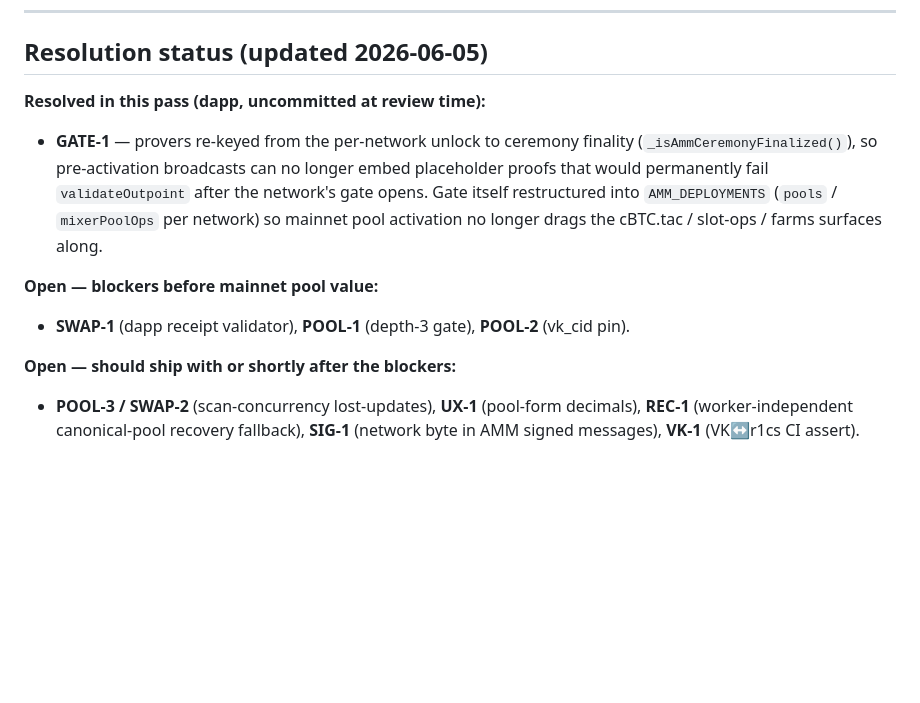
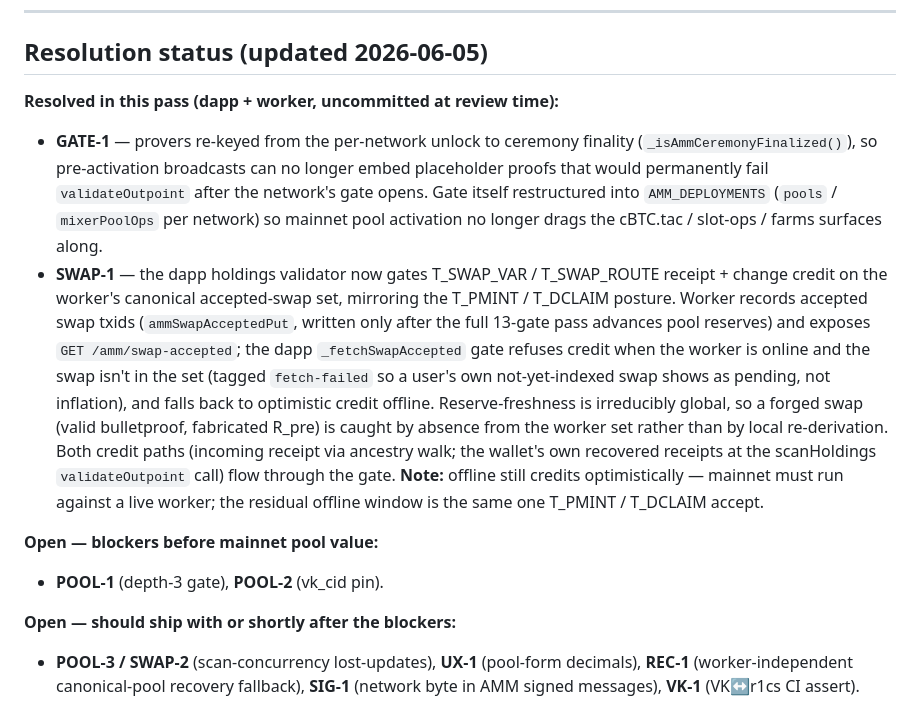
Before and after one commit to z0r0z/tacit, a Markdown page: ops/reviews/AUDIT-amm-mainnet-activation-2026-06-05.md, the part around the change. Rendered like a GitHub page; blank space fills up the shorter version.

Commit message:
dapp: wire the holdings validator onto the accepted-swap set
The swap-acceptance registry and _fetchSwapAccepted landed without a caller,
so swap receipts were still credited on the bulletproof alone — which bounds
range but not that delta_out follows the curve at the pool's real reserves.
Gate the T_SWAP_VAR / T_SWAP_ROUTE branches of _validateOutpointSingle on the
worker's accepted-swap set: refuse credit when the worker is online and the
swap isn't in it (tagged fetch-failed so a user's own not-yet-indexed swap
reads as pending, not inflation), optimistic when offline. Resolution-status
update in the AMM mainnet-activation review.

```diff
--- a/ops/reviews/AUDIT-amm-mainnet-activation-2026-06-05.md
+++ b/ops/reviews/AUDIT-amm-mainnet-activation-2026-06-05.md
@@ -22,11 +22,12 @@ Everything else is medium-or-below, and the placeholder-proof launch trap (GATE-
 
 ## Resolution status (updated 2026-06-05)
 
-**Resolved in this pass (dapp, uncommitted at review time):**
+**Resolved in this pass (dapp + worker, uncommitted at review time):**
 - **GATE-1** — provers re-keyed from the per-network unlock to ceremony finality (`_isAmmCeremonyFinalized()`), so pre-activation broadcasts can no longer embed placeholder proofs that would permanently fail `validateOutpoint` after the network's gate opens. Gate itself restructured into `AMM_DEPLOYMENTS` (`pools` / `mixerPoolOps` per network) so mainnet pool activation no longer drags the cBTC.tac / slot-ops / farms surfaces along.
+- **SWAP-1** — the dapp holdings validator now gates T_SWAP_VAR / T_SWAP_ROUTE receipt + change credit on the worker's canonical accepted-swap set, mirroring the T_PMINT / T_DCLAIM posture. Worker records accepted swap txids (`ammSwapAcceptedPut`, written only after the full 13-gate pass advances pool reserves) and exposes `GET /amm/swap-accepted`; the dapp `_fetchSwapAccepted` gate refuses credit when the worker is online and the swap isn't in the set (tagged `fetch-failed` so a user's own not-yet-indexed swap shows as pending, not inflation), and falls back to optimistic credit offline. Reserve-freshness is irreducibly global, so a forged swap (valid bulletproof, fabricated R_pre) is caught by absence from the worker set rather than by local re-derivation. Both credit paths (incoming receipt via ancestry walk; the wallet's own recovered receipts at the scanHoldings `validateOutpoint` call) flow through the gate. **Note:** offline still credits optimistically — mainnet must run against a live worker; the residual offline window is the same one T_PMINT / T_DCLAIM accept.
 
 **Open — blockers before mainnet pool value:**
-- **SWAP-1** (dapp receipt validator), **POOL-1** (depth-3 gate), **POOL-2** (vk_cid pin).
+- **POOL-1** (depth-3 gate), **POOL-2** (vk_cid pin).
 
 **Open — should ship with or shortly after the blockers:**
 - **POOL-3 / SWAP-2** (scan-concurrency lost-updates), **UX-1** (pool-form decimals), **REC-1** (worker-independent canonical-pool recovery fallback), **SIG-1** (network byte in AMM signed messages), **VK-1** (VK↔r1cs CI assert).
```
